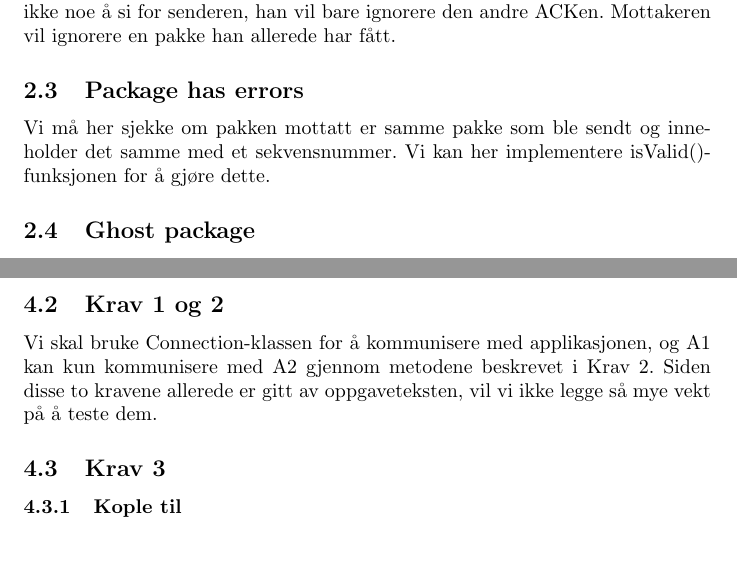
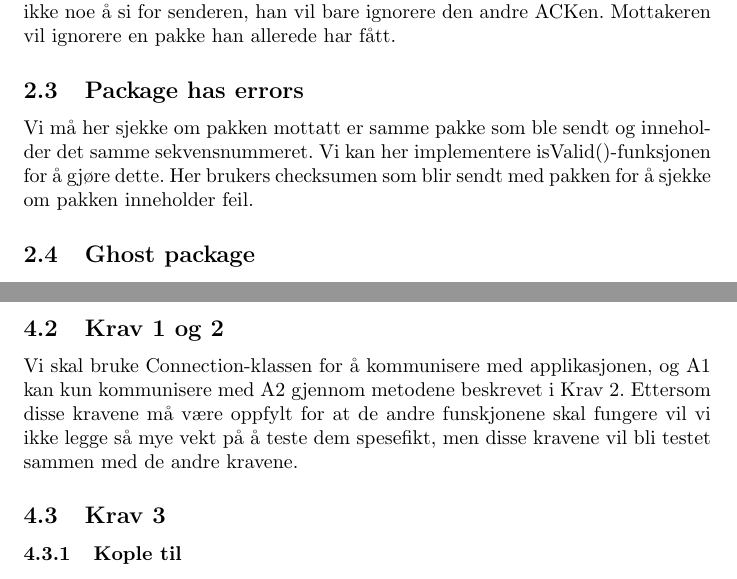
Before and after one commit to JuulArthur/Fellesprosjekt, a LaTeX document (Rapport/KTN1/main.tex, which reads Rapport/KTN1/feil.tex, Rapport/KTN1/testplan.tex): two parts of pages 4 and 10 of 15, joined at a grey line, cut so that both start at the same text, the shorter picture padded with empty space. Compiled offline with pdfLaTeX.

Commit message:
fikset litt skriveleifer

```diff
--- a/Rapport/KTN1/feil.tex
+++ b/Rapport/KTN1/feil.tex
@@ -11,7 +11,7 @@ Hvis mottakeren sender ACK to ganger for samme pakke, betyr det at pakken har bl
 Dette har ikke noe å si for senderen, han vil bare ignorere den andre ACKen. Mottakeren vil ignorere en pakke han allerede har fått.
 
 \subsection{Package has errors}
-Vi må her sjekke om pakken mottatt er samme pakke som ble sendt og inneholder det samme med et sekvensnummer. Vi kan her implementere isValid()-funksjonen for å gjøre dette.
+Vi må her sjekke om pakken mottatt er samme pakke som ble sendt og inneholder det samme sekvensnummeret. Vi kan her implementere isValid()-funksjonen for å gjøre dette. Her brukers checksumen som blir sendt med pakken for å sjekke om pakken inneholder feil.
 
 \subsection{Ghost package}
 Her er det snakk om en pakke ingen venter, som bare oppstår. Vi kan sjekke sekvensnummer, og bruke isValid()-funksjonen for å eliminere dette.
--- a/Rapport/KTN1/testplan.tex
+++ b/Rapport/KTN1/testplan.tex
@@ -6,7 +6,7 @@ Krav 4: Alle feil som oppstår i A2, skal tas hånd om i A1
 
 \subsection{Krav 1 og 2}
 Vi skal bruke Connection-klassen for å kommunisere med applikasjonen, og A1 kan kun kommunisere med A2 gjennom metodene beskrevet i Krav 2.
-Siden disse to kravene allerede er gitt av oppgaveteksten, vil vi ikke legge så mye vekt på å teste dem.
+Ettersom disse kravene må være oppfylt for at de andre funskjonene skal fungere vil vi ikke legge så mye vekt på å teste dem spesefikt, men disse kravene vil bli testet sammen med de andre kravene.
 
 \subsection{Krav 3}
 \subsubsection{Kople til}
```
Also changed, not shown: Rapport/KTN1/innledning.tex (+2 -2 lines).
